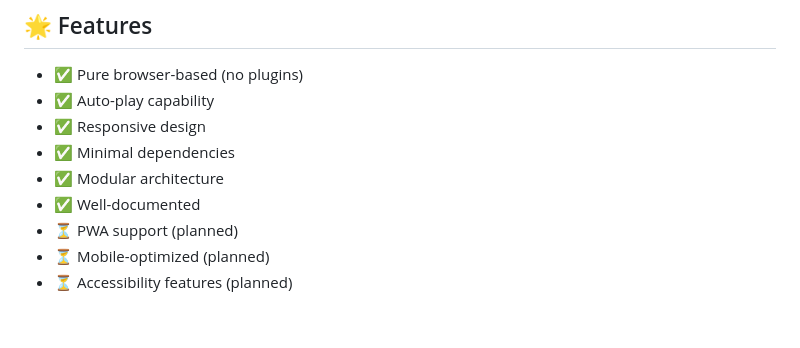
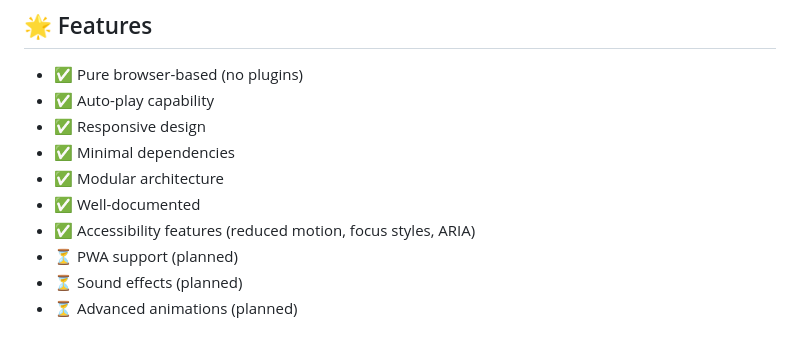
Before and after one commit to eloise-normal-name/dopamine, a Markdown page: README.md, the part around the change. GitHub-like rendering.

```diff
--- a/README.md
+++ b/README.md
@@ -113,6 +113,7 @@ Want to contribute? Here are some ideas:
 - ✅ Minimal dependencies
 - ✅ Modular architecture
 - ✅ Well-documented
+- ✅ Accessibility features (reduced motion, focus styles, ARIA)
 - ⏳ PWA support (planned)
-- ⏳ Mobile-optimized (planned)
-- ⏳ Accessibility features (planned)
+- ⏳ Sound effects (planned)
+- ⏳ Advanced animations (planned)
```
Also changed, not shown: docs/API.md (+3 -1 lines), docs/GAME_DEVELOPMENT.md (+4 -2 lines).
